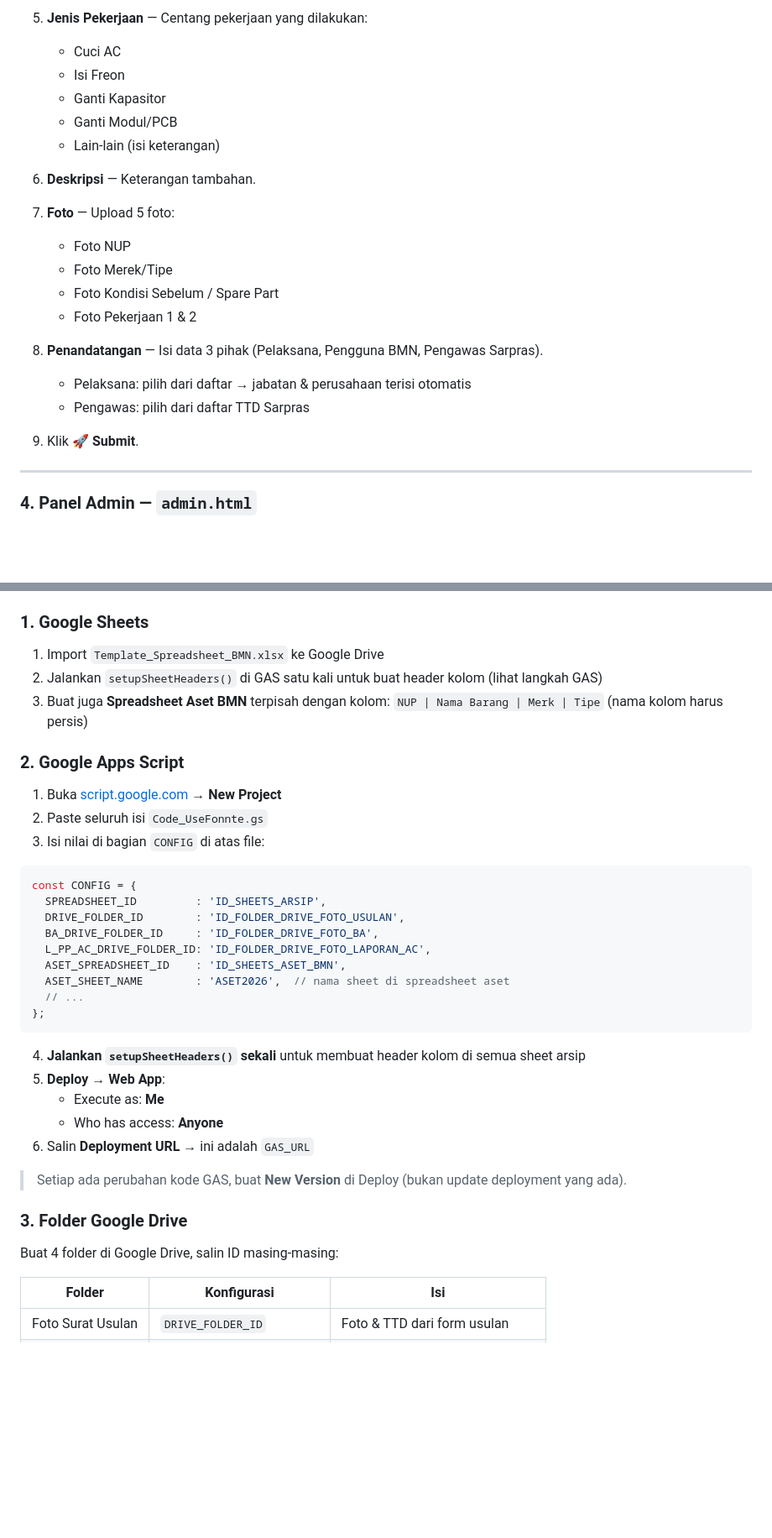
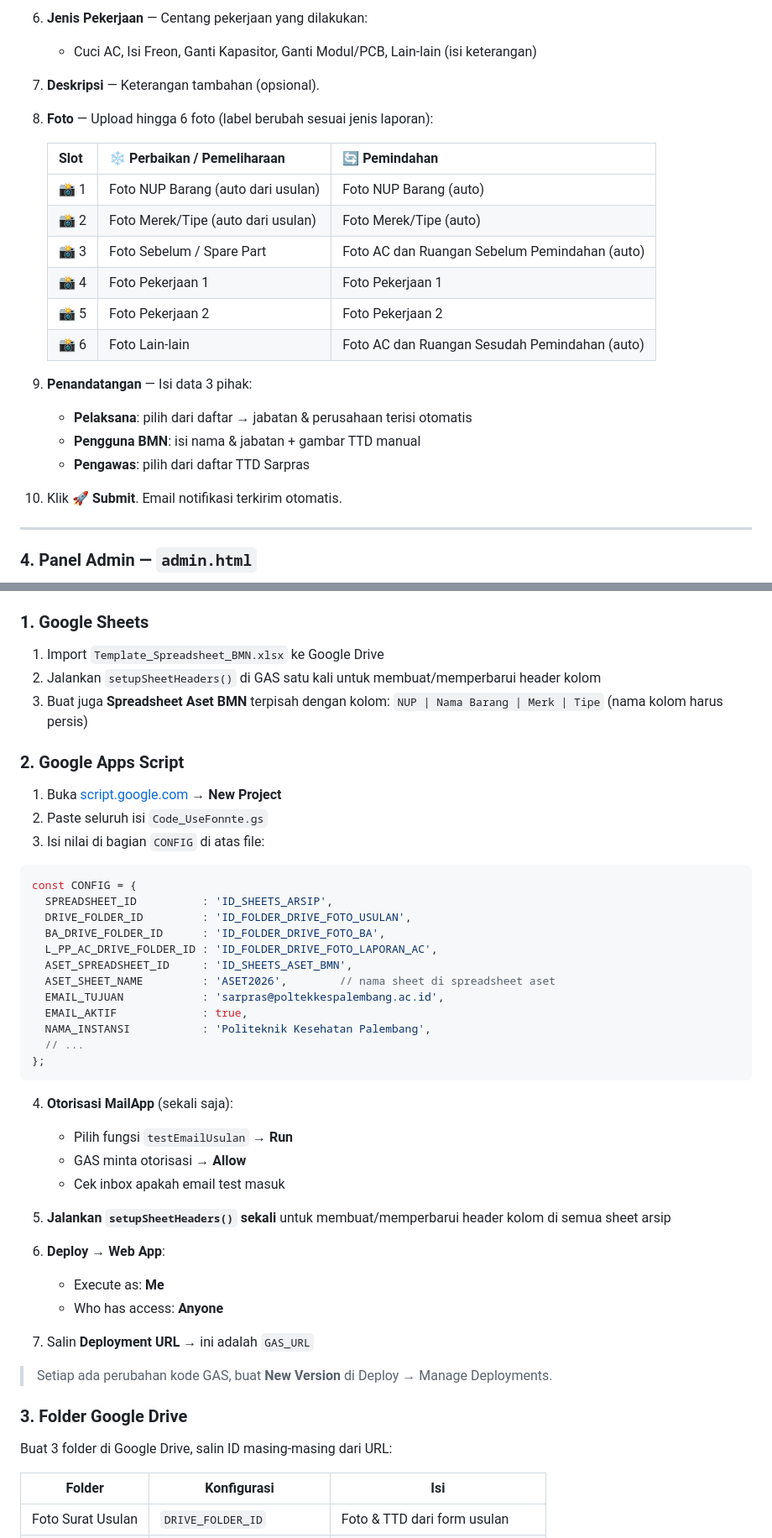
Before and after one commit to AnnisaBaizan/SimpelBMN, a Markdown page: README.md, 2 parts joined by grey strips. Shown at 84% size. GitHub-like rendering; blank space fills up the shorter version.

````diff
--- a/README.md
+++ b/README.md
@@ -145,24 +156,26 @@ Form laporan khusus pemeliharaan atau perbaikan Air Conditioner.
 
-5. **Jenis Pekerjaan** — Centang pekerjaan yang dilakukan:
-   - Cuci AC
-   - Isi Freon
-   - Ganti Kapasitor
-   - Ganti Modul/PCB
-   - Lain-lain (isi keterangan)
+6. **Jenis Pekerjaan** — Centang pekerjaan yang dilakukan:
+   - Cuci AC, Isi Freon, Ganti Kapasitor, Ganti Modul/PCB, Lain-lain (isi keterangan)
 
-6. **Deskripsi** — Keterangan tambahan.
+7. **Deskripsi** — Keterangan tambahan (opsional).
 
-7. **Foto** — Upload 5 foto:
-   - Foto NUP
-   - Foto Merek/Tipe
-   - Foto Kondisi Sebelum / Spare Part
-   - Foto Pekerjaan 1 & 2
+8. **Foto** — Upload hingga 6 foto (label berubah sesuai jenis laporan):
 
-8. **Penandatangan** — Isi data 3 pihak (Pelaksana, Pengguna BMN, Pengawas Sarpras).
-   - Pelaksana: pilih dari daftar → jabatan & perusahaan terisi otomatis
-   - Pengawas: pilih dari daftar TTD Sarpras
+   | Slot | ❄️ Perbaikan / Pemeliharaan | 🔄 Pemindahan |
+   |------|------------------------------|---------------|
+   | 📸 1 | Foto NUP Barang (auto dari usulan) | Foto NUP Barang (auto) |
+   | 📸 2 | Foto Merek/Tipe (auto dari usulan) | Foto Merek/Tipe (auto) |
+   | 📸 3 | Foto Sebelum / Spare Part | Foto AC dan Ruangan Sebelum Pemindahan (auto) |
+   | 📸 4 | Foto Pekerjaan 1 | Foto Pekerjaan 1 |
+   | 📸 5 | Foto Pekerjaan 2 | Foto Pekerjaan 2 |
+   | 📸 6 | Foto Lain-lain | Foto AC dan Ruangan Sesudah Pemindahan (auto) |
 
-9. Klik **🚀 Submit**.
+9. **Penandatangan** — Isi data 3 pihak:
+   - **Pelaksana**: pilih dari daftar → jabatan & perusahaan terisi otomatis
+   - **Pengguna BMN**: isi nama & jabatan + gambar TTD manual
+   - **Pengawas**: pilih dari daftar TTD Sarpras
+
+10. Klik **🚀 Submit**. Email notifikasi terkirim otomatis.
 
 ---
 
@@ -285,7 +300,7 @@ VERCEL AUTO-DEPLOY
 ### 1. Google Sheets
 
 1. Import `Template_Spreadsheet_BMN.xlsx` ke Google Drive
-2. Jalankan `setupSheetHeaders()` di GAS satu kali untuk buat header kolom (lihat langkah GAS)
+2. Jalankan `setupSheetHeaders()` di GAS satu kali untuk membuat/memperbarui header kolom
 3. Buat juga **Spreadsheet Aset BMN** terpisah dengan kolom:
    `NUP | Nama Barang | Merk | Tipe` (nama kolom harus persis)
 
@@ -297,27 +312,37 @@ VERCEL AUTO-DEPLOY
 
 ```javascript
 const CONFIG = {
-  SPREADSHEET_ID         : 'ID_SHEETS_ARSIP',
-  DRIVE_FOLDER_ID        : 'ID_FOLDER_DRIVE_FOTO_USULAN',
-  BA_DRIVE_FOLDER_ID     : 'ID_FOLDER_DRIVE_FOTO_BA',
-  L_PP_AC_DRIVE_FOLDER_ID: 'ID_FOLDER_DRIVE_FOTO_LAPORAN_AC',
-  ASET_SPREADSHEET_ID    : 'ID_SHEETS_ASET_BMN',
-  ASET_SHEET_NAME        : 'ASET2026',  // nama sheet di spreadsheet aset
+  SPREADSHEET_ID          : 'ID_SHEETS_ARSIP',
+  DRIVE_FOLDER_ID         : 'ID_FOLDER_DRIVE_FOTO_USULAN',
+  BA_DRIVE_FOLDER_ID      : 'ID_FOLDER_DRIVE_FOTO_BA',
+  L_PP_AC_DRIVE_FOLDER_ID : 'ID_FOLDER_DRIVE_FOTO_LAPORAN_AC',
+  ASET_SPREADSHEET_ID     : 'ID_SHEETS_ASET_BMN',
+  ASET_SHEET_NAME         : 'ASET2026',        // nama sheet di spreadsheet aset
+  EMAIL_TUJUAN            : 'sarpras@poltekkespalembang.ac.id',
+  EMAIL_AKTIF             : true,
+  NAMA_INSTANSI           : 'Politeknik Kesehatan Palembang',
   // ...
 };
 ```
 
-4. **Jalankan `setupSheetHeaders()` sekali** untuk membuat header kolom di semua sheet arsip
-5. **Deploy → Web App**:
+4. **Otorisasi MailApp** (sekali saja):
+   - Pilih fungsi `testEmailUsulan` → **Run**
+   - GAS minta otorisasi → **Allow**
+   - Cek inbox apakah email test masuk
+
+5. **Jalankan `setupSheetHeaders()` sekali** untuk membuat/memperbarui header kolom di semua sheet arsip
+
+6. **Deploy → Web App**:
    - Execute as: **Me**
    - Who has access: **Anyone**
-6. Salin **Deployment URL** → ini adalah `GAS_URL`
 
-> Setiap ada perubahan kode GAS, buat **New Version** di Deploy (bukan update deployment yang ada).
+7. Salin **Deployment URL** → ini adalah `GAS_URL`
+
+> Setiap ada perubahan kode GAS, buat **New Version** di Deploy → Manage Deployments.
 
 ### 3. Folder Google Drive
 
-Buat 4 folder di Google Drive, salin ID masing-masing:
+Buat 3 folder di Google Drive, salin ID masing-masing dari URL:
 
 | Folder | Konfigurasi | Isi |
 |--------|-------------|-----|
````
Also changed, not shown: other parts of README.md (+108 -64 lines).
